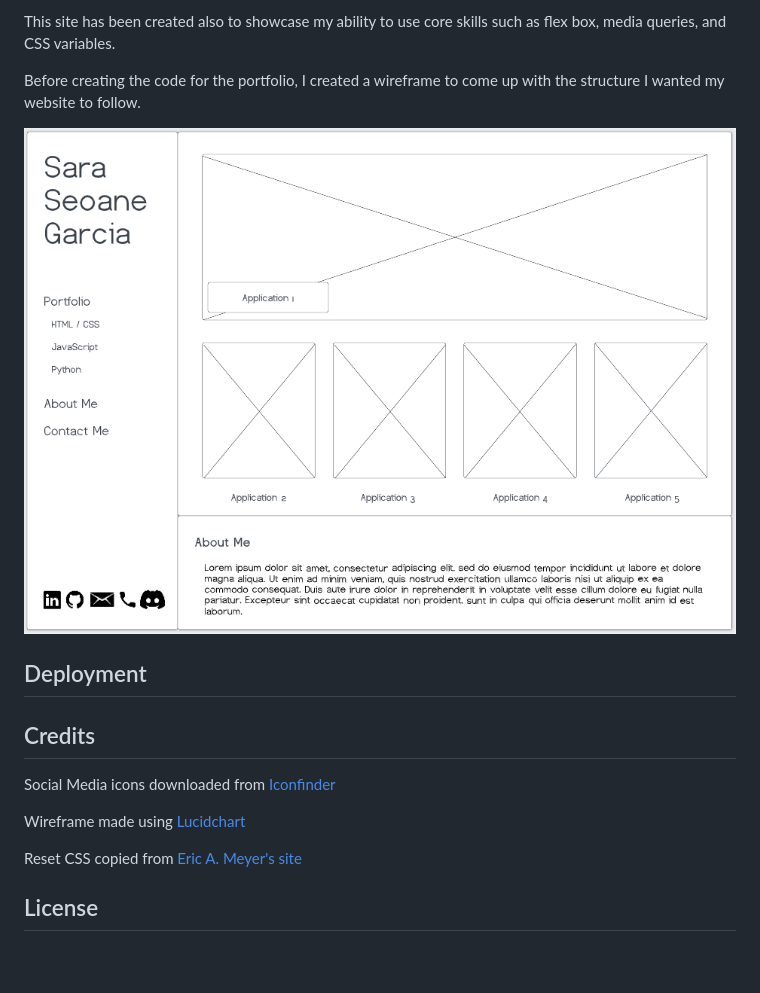
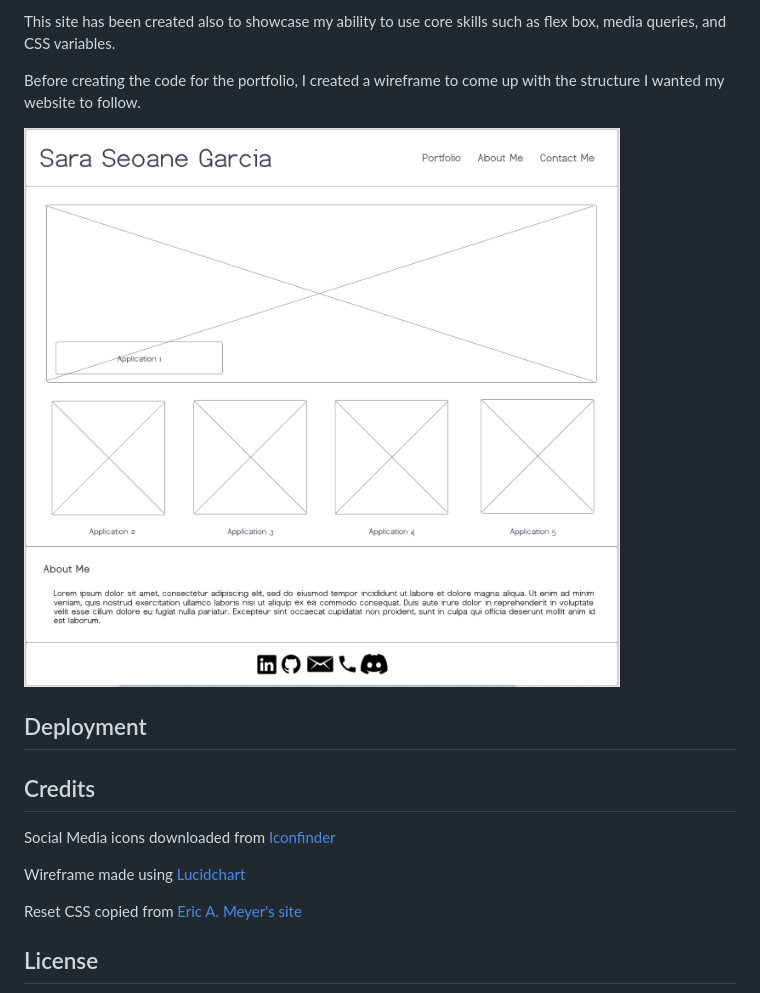
Before and after one commit to sarasg89/Module-02-Challenge, a Markdown page: README.md, the part around the change printed below. GitHub-like rendering; pictures changed too: assets/images/topbar screenshot.png (added); blank space fills up the shorter version.

Commit message:
updated README and CSS

```diff
--- a/README.md
+++ b/README.md
@@ -8,7 +8,7 @@ This site has been created also to showcase my ability to use core skills such a
 
 Before creating the code for the portfolio, I created a wireframe to come up with the structure I wanted my website to follow.
 
-![Screenshot of wireframe](./assets/images/wireframe%20screenshot.png)
+![Screenshot of wireframe](./assets/images/topbar%20screenshot.png)
 
 ## Deployment
 
```
Also changed, not shown: other parts of README.md (+1 -1 lines).
